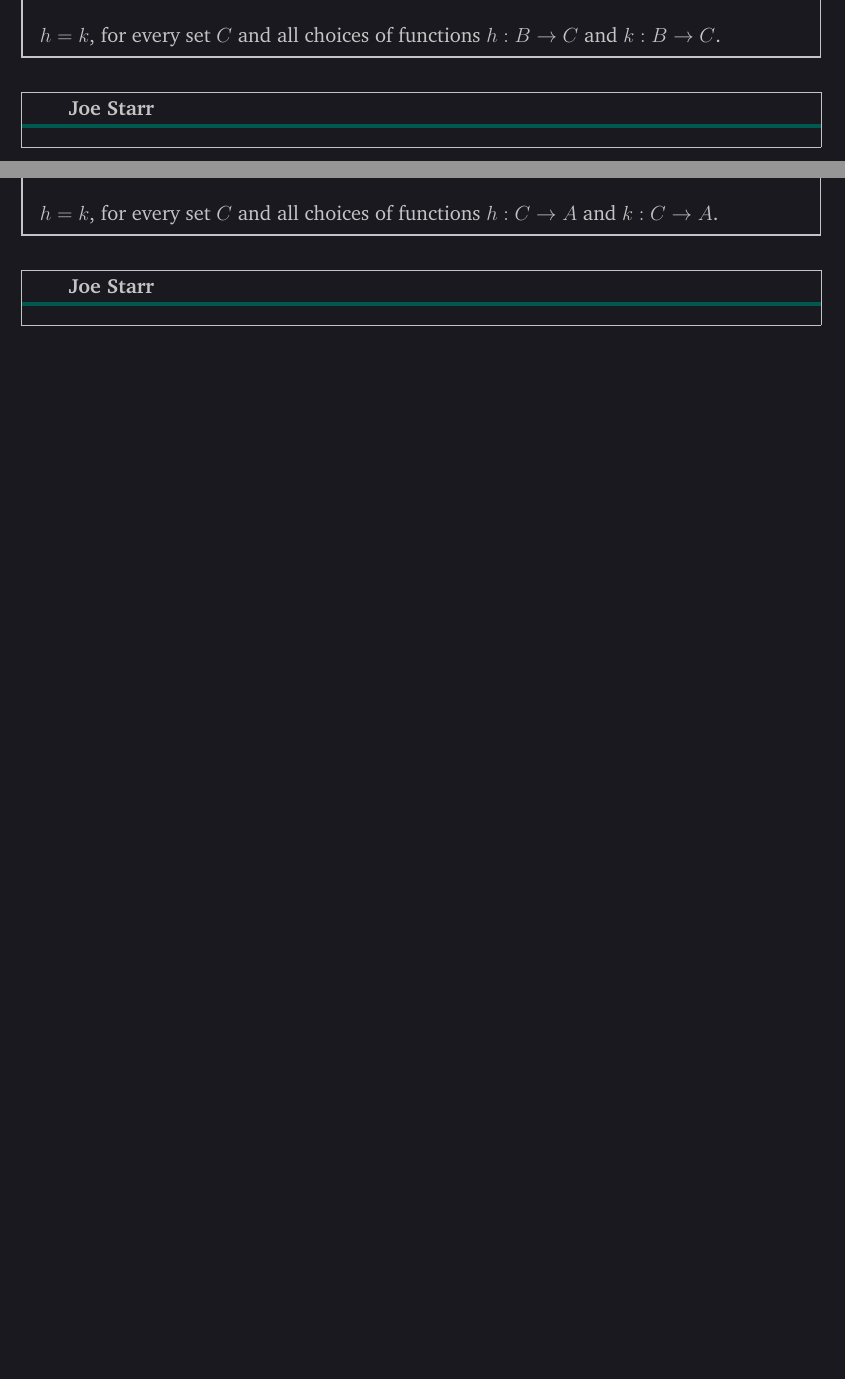
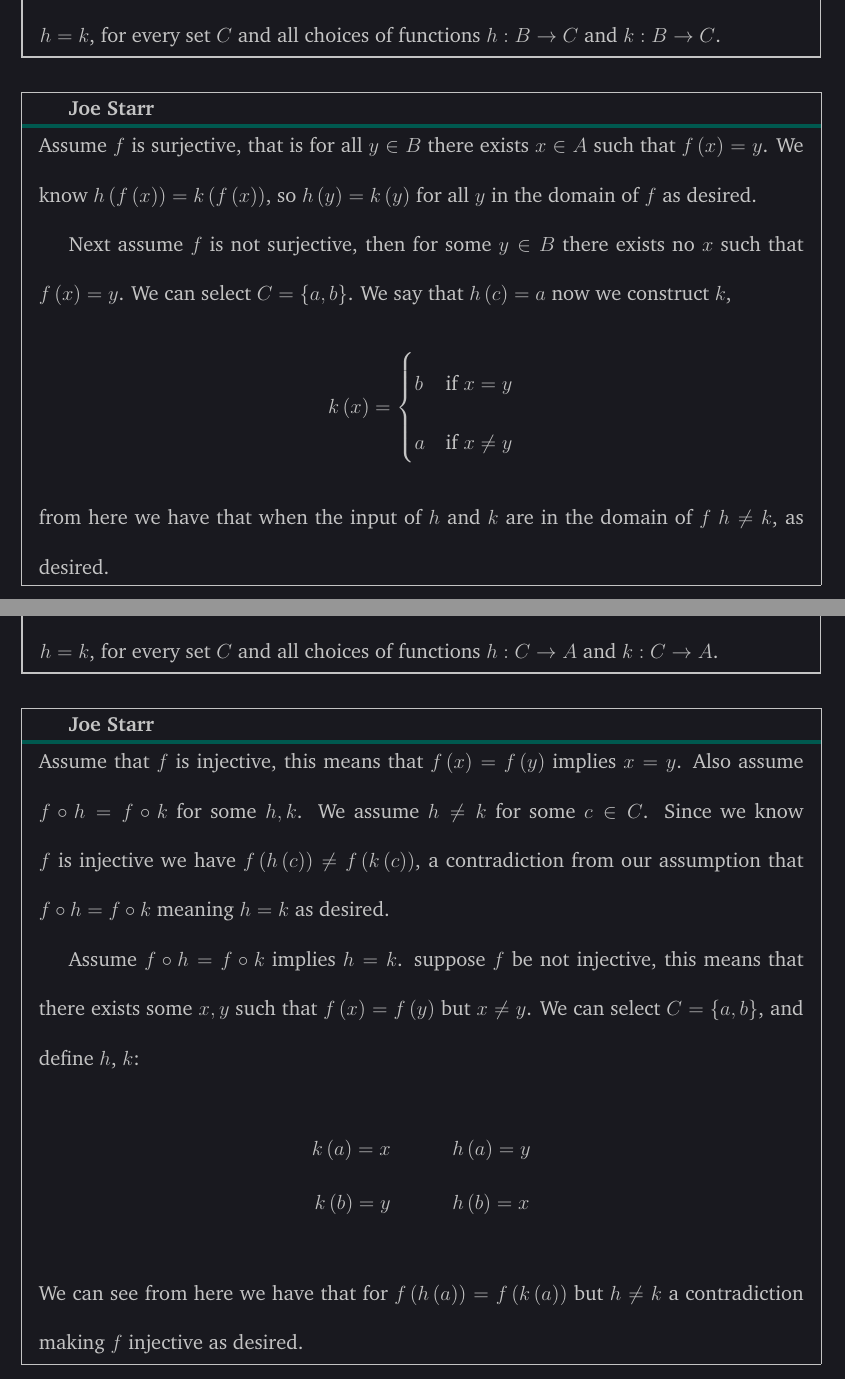
Before and after one commit to Joecstarr/WSU-Alg1-Winter20, a LaTeX document (main.tex, which reads chapter2.tex): two parts of pages 33 and 34 of 49, joined at a grey line, cut so that both start at the same text, the shorter picture padded with empty space. Compiled offline with pdfLaTeX.

Commit message:
finish  2.1 problems.

```diff
--- a/chapter2.tex
+++ b/chapter2.tex
@@ -214,7 +215,19 @@
 
 %%%%%%%%%%%%%%%%%%%%%%%%%%%%%%%%%%%%%%%%%%%%%%%%%%%%%%%%%%%%%%%%%%%%%%%%%%%%%%%%
 \begin{mdframed}[style=darkAnswer,frametitle={Joe Starr}]
+  Assume $f$ is surjective, that is for all $y\in B$ there exists $x\in A$ such
+  that $\fof{x}=y$. We know $\hof{\fof{x}}=\kof{\fof{x}}$, so
+  $\hof{y}=\kof{y}$ for all $y$ in the domain of $f$ as desired.
 
+  Next assume $f$ is not surjective, then for some $y\in B$ there exists no $x$
+  such that $\fof{x}=y$. We can select $C=\lrs{a,b}$. We say that $\hof{c}=a$
+  now we construct $k$,
+  $$\kof{x}=\begin{cases}
+      b & \text{if }x=y     \\
+      a & \text{if }x\neq y \\
+    \end{cases}$$
+  from here we have that when the input of $h$ and $k$ are in the domain of $f$
+  $h\neq k$, as desired.
 \end{mdframed}
 \newpage
 %%%%%%%%%%%%%%%%%%%%%%%%%%%%%%%%%%%%%%%%%%%%%%%%%%%%%%%%%%%%%%%%%%%%%%%%%%%%%%%%
@@ -229,7 +242,21 @@
 
 %%%%%%%%%%%%%%%%%%%%%%%%%%%%%%%%%%%%%%%%%%%%%%%%%%%%%%%%%%%%%%%%%%%%%%%%%%%%%%%%
 \begin{mdframed}[style=darkAnswer,frametitle={Joe Starr}]
+  Assume that $f$ is injective, this means that $\fof{x}=\fof{y}$ implies $x=y$.
+  Also assume $f\circ h=f\circ k$ for some $h,k$. We assume $h\neq k$ for some
+  $c\in C$. Since we know $f$ is injective we have
+  $\fof{\hof{c}}\neq \fof{\kof{c}}$, a contradiction from our assumption that
+  $f\circ h=f\circ k$ meaning $h=k$ as desired.
 
+  Assume $f\circ h=f\circ k$ implies $h=k$. suppose $f$ be not injective, this means
+  that there exists some $x,y$ such that $\fof{x}=\fof{y}$ but $x\neq y$.
+  We can select $C=\lrs{a,b}$, and define $h$, $k$:
+  \begin{align*}
+    \kof{a}=x & \hspace{.5in}  \hof{a}=y \\
+    \kof{b}=y & \hspace{.5in} \hof{b}=x
+  \end{align*}
+  We can see from here we have that for $\fof{\hof{a}}=\fof{\kof{a}}$ but
+  $h\neq k$ a contradiction making $f$ injective as desired.
 \end{mdframed}
 \newpage
 %%%%%%%%%%%%%%%%%%%%%%%%%%%%%%%%%%%%%%%%%%%%%%%%%%%%%%%%%%%%%%%%%%%%%%%%%%%%%%%%
--- a/main.tex
+++ b/main.tex
@@ -45,6 +45,9 @@
 \newcommand{\lrs}[1]{\left\{#1\right\}}
 \newcommand{\gof}[1]{g\lrp{#1}}
 \newcommand{\fof}[1]{f\lrp{#1}}
+\newcommand{\kof}[1]{k\lrp{#1}}
+\newcommand{\hof}[1]{h\lrp{#1}}
+\newcommand{\pof}[1]{\phi\lrp{#1}}
 \newcommand{\Zof}[1]{Z\lrp{#1}}
 \newcommand{\gofinv}[1]{g^{-1}\lrp{#1}}
 \newcommand{\fofinv}[1]{f^{-1}\lrp{#1}}
```
Also changed, not shown: main.pdf, chapter2.tex (7 more changed lines).
